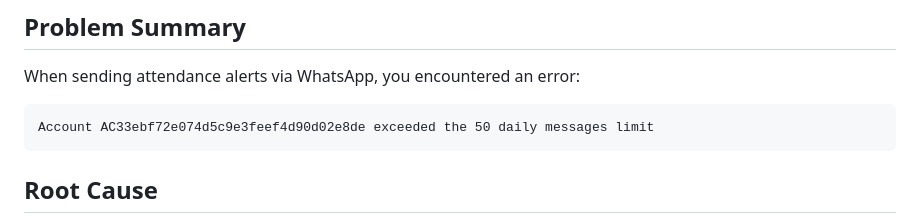
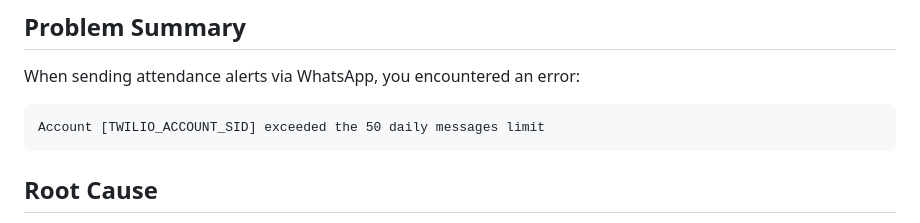
Before and after one commit to agnel18/GradePulse, a Markdown page: docs/TWILIO_DAILY_LIMIT.md, the part around the change. Rendered like a GitHub page.

Commit message:
Remove exposed Twilio Account SID from documentation

````diff
--- a/docs/TWILIO_DAILY_LIMIT.md
+++ b/docs/TWILIO_DAILY_LIMIT.md
@@ -3,7 +3,7 @@
 ## Problem Summary
 When sending attendance alerts via WhatsApp, you encountered an error:
 ```
-Account AC33ebf72e074d5c9e3feef4d90d02e8de exceeded the 50 daily messages limit
+Account [TWILIO_ACCOUNT_SID] exceeded the 50 daily messages limit
 ```
 
 ## Root Cause
````
